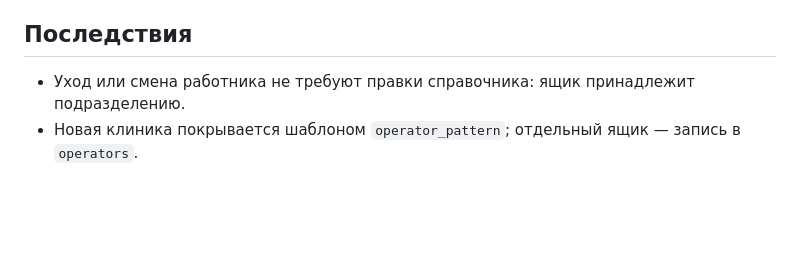
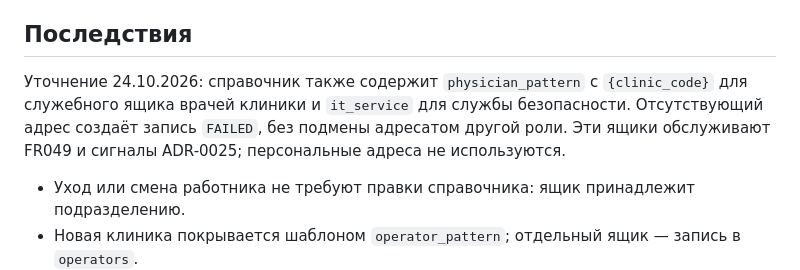
Before and after one commit to AlchemistBro/blood-supply-pet, a Markdown page: docs/adr/0021-notification-recipients.md, the part around the change. Drawn GitHub-style; blank space fills up the shorter version.

Commit message:
Определи служебные ящики врачей и ИТ-службы

```diff
--- a/docs/adr/0021-notification-recipients.md
+++ b/docs/adr/0021-notification-recipients.md
@@ -59,6 +59,10 @@ Keycloak на пути отправки и ещё один сценарий от
 
 ## Последствия
 
+Уточнение 24.10.2026: справочник также содержит `physician_pattern` с `{clinic_code}` для служебного ящика врачей
+клиники и `it_service` для службы безопасности. Отсутствующий адрес создаёт запись `FAILED`, без подмены адресатом
+другой роли. Эти ящики обслуживают FR049 и сигналы ADR-0025; персональные адреса не используются.
+
 - Уход или смена работника не требуют правки справочника: ящик принадлежит подразделению.
 - Новая клиника покрывается шаблоном `operator_pattern`; отдельный ящик — запись в `operators`.
 - Персональных уведомлений (конкретному врачу или оператору) нет. FR049 (уведомление врача и оператора об отказе,
```
